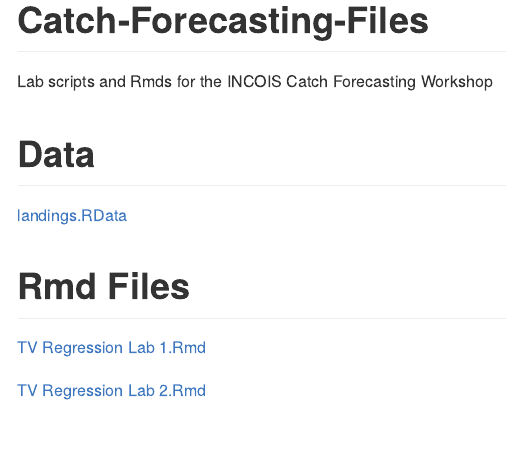
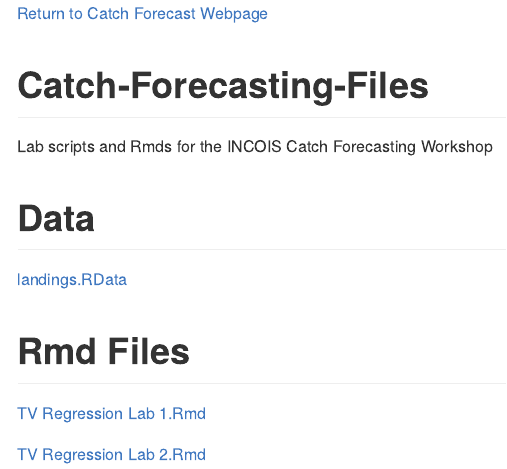
Before and after one commit to Fish-Forecast/Catch-Forecasting-Files, an R Markdown document (README.Rmd): the page in a window 1100 px wide, from its top. The pictures show the output file README.md that the author committed with the source, drawn offline in the style of GitHub.

Commit message:
add link back to main page

```diff
--- a/README.Rmd
+++ b/README.Rmd
@@ -1,6 +1,8 @@
 ---
 output: github_document
 ---
+
+[Return to Catch Forecast Webpage](https://fish-forecast.github.io/Catch-Forecasting-INCOIS/)
 
 # Catch-Forecasting-Files
 Lab scripts and Rmds for the INCOIS Catch Forecasting Workshop
```
Also changed, not shown: README.md.
